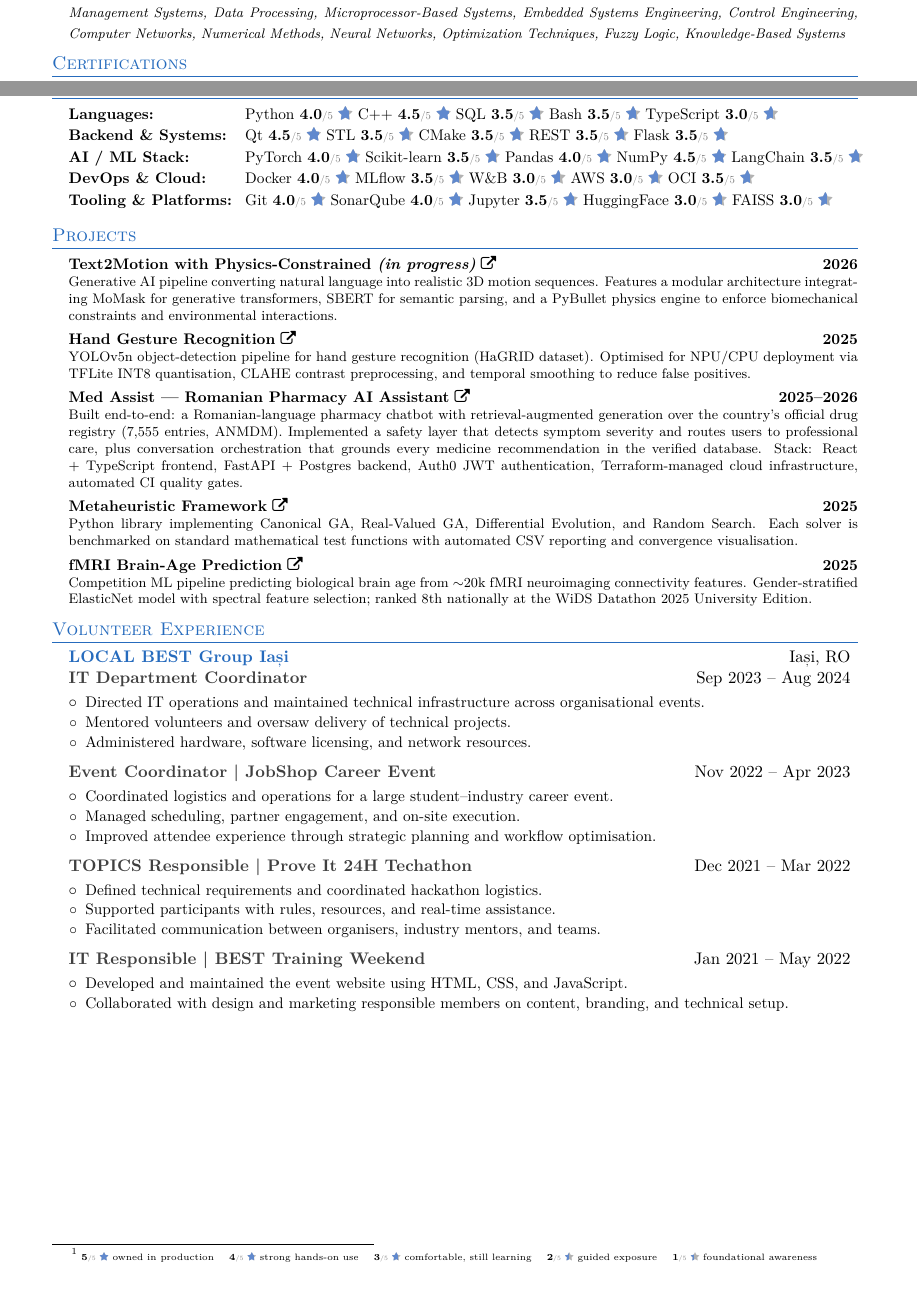
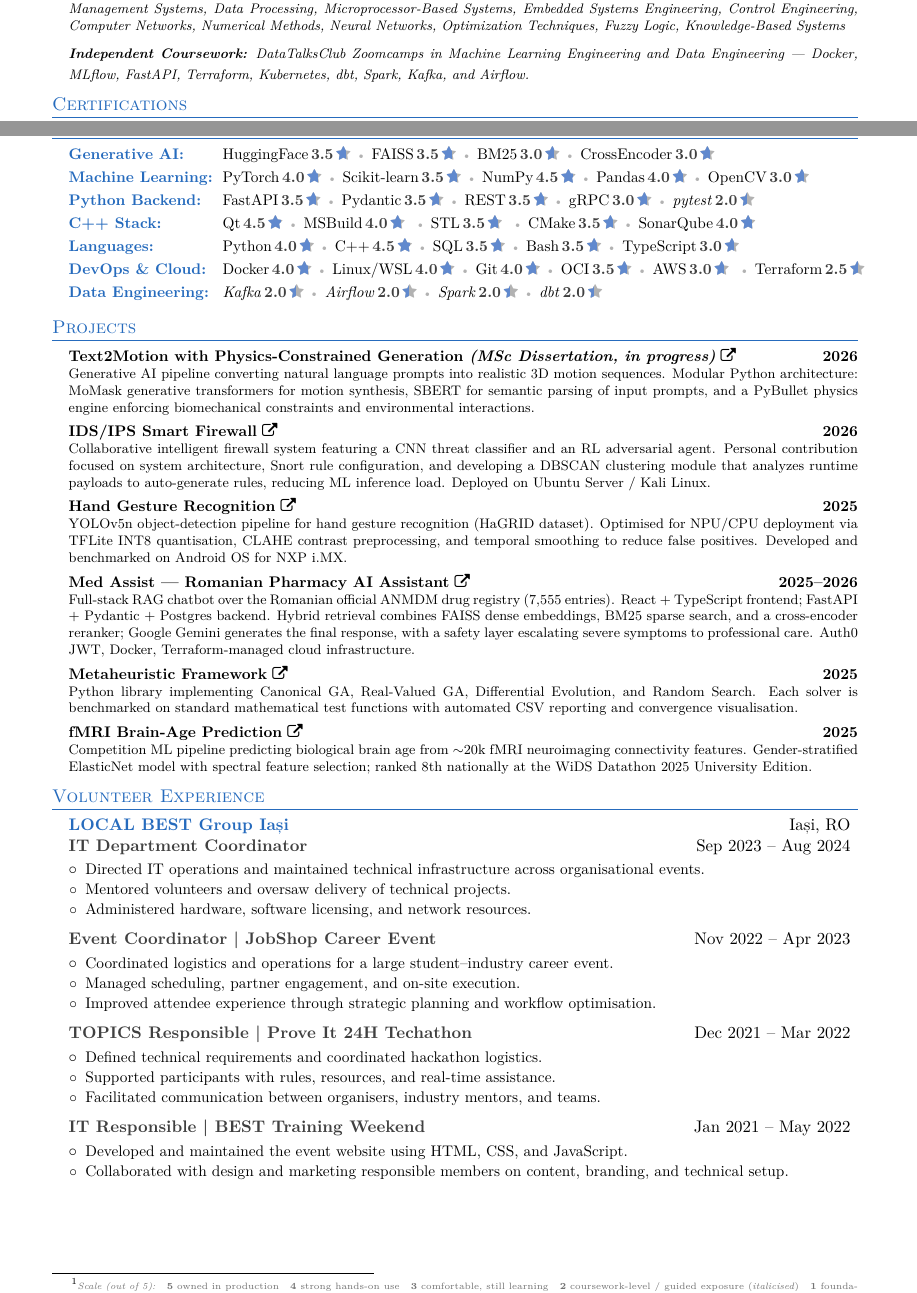
Before and after one commit to CatalinButacu/CV-Builder, a LaTeX CV (resume.tex): two parts of pages 1 and 2 of 2, joined at a grey line, cut so that both start at the same text. Compiled offline with pdfLaTeX.

Commit message:
cv: expand Skills, refresh projects, add DataTalksClub coursework

```diff
--- a/resume.tex
+++ b/resume.tex
@@ -107,7 +107,7 @@
 }
 
 \newcommand{\skillrating}[2]{%
-  #1~\textbf{#2}{\color{gray}\scalebox{0.7}{/5}}~%
+  #1\,\textbf{\color{black!75}#2}\,%
   \smash{\begin{tikzpicture}[baseline=(char.base)]
     \node[black!30, inner sep=0pt] (char) {\faStar};
     \begin{scope}
@@ -117,6 +117,7 @@
     \end{scope}
   \end{tikzpicture}}%
 }
+\newcommand{\skillsep}{\hspace{0.35em}{\scriptsize\color{black!30}\textbullet}\hspace{0.35em}}
 \renewcommand{\labelitemii}{$\circ$}
 \renewcommand{\labelitemi}{$\circ$}
 \newcommand{\resumeSubHeadingListStart}{\begin{itemize}[leftmargin=0.15in, label={}]}
@@ -215,10 +216,9 @@
   \resumeSubheadingSimple{Bachelor of Science in Systems Engineering}{October 2020 - June 2024}
     {\par\footnotesize
       \textit{\textbf{Core Curriculum:} Advanced Computer Programming, Data Structures \& Algorithms, Real-Time Programming, Database Management Systems, Data Processing, Microprocessor-Based Systems, Embedded Systems Engineering, Control Engineering, Computer Networks, Numerical Methods, Neural Networks, 	Optimization Techniques, Fuzzy Logic, Knowledge-Based Systems}
+      \par\vspace{1pt}
+      \textit{\textbf{Independent Coursework:} DataTalksClub Zoomcamps in Machine Learning Engineering and Data Engineering --- Docker, MLflow, FastAPI, Terraform, Kubernetes, dbt, Spark, Kafka, and Airflow.}
     }
-    %{\par\footnotesize
-    %\textit{\textbf{Independent Training:} DataTalksClub coursework in Machine Learning, MLOps, and Data Engineering covering Docker, FastAPI, MLflow, Terraform, Kubernetes, dbt, Spark, and Kafka fundamentals.}
-    %}
 \resumeSubHeadingListEnd
 %----------------------------------Awards----------------------------------
 \section{Certifications}
@@ -247,23 +247,21 @@
 \section{Skills\textsuperscript{1}}
 \begin{itemize}[leftmargin=0.15in, label={}, noitemsep, topsep=0pt, parsep=2pt, partopsep=0pt]
     \item \small
-    \begin{tabular}{@{} l @{\hspace{2ex}} l @{}}
-      {\textbf{Languages:}}            & \skillrating{Python}{4.0}    \skillrating{C++}{4.5}          \skillrating{SQL}{3.5}        \skillrating{Bash}{3.5}        \skillrating{TypeScript}{3.0} \\[2pt]
-      {\textbf{Backend \& Systems:}}   & \skillrating{Qt}{4.5}        \skillrating{STL}{3.5}          \skillrating{CMake}{3.5}      \skillrating{REST}{3.5}        \skillrating{Flask}{3.5}      \\[2pt]
-      {\textbf{AI / ML Stack:}}        & \skillrating{PyTorch}{4.0}   \skillrating{Scikit-learn}{3.5} \skillrating{Pandas}{4.0}     \skillrating{NumPy}{4.5}       \skillrating{LangChain}{3.5}  \\[2pt]
-      {\textbf{DevOps \& Cloud:}}      & \skillrating{Docker}{4.0}    \skillrating{MLflow}{3.5}       \skillrating{W\&B}{3.0}       \skillrating{AWS}{3.0}         \skillrating{OCI}{3.5}        \\[2pt]
-      {\textbf{Tooling \& Platforms:}} & \skillrating{Git}{4.0}       \skillrating{SonarQube}{4.0}    \skillrating{Jupyter}{3.5}    \skillrating{HuggingFace}{3.0} \skillrating{FAISS}{3.0}      \\
+    \begin{tabular}{@{} l @{\hspace{1.5ex}} l @{}}
+      {\textbf{\color{NavyBlue}Generative AI:}}    & \skillrating{HuggingFace}{3.5}\skillsep\skillrating{FAISS}{3.5}\skillsep\skillrating{BM25}{3.0}\skillsep\skillrating{CrossEncoder}{3.0} \\[3pt]
+      {\textbf{\color{NavyBlue}Machine Learning:}} & \skillrating{PyTorch}{4.0}\skillsep\skillrating{Scikit-learn}{3.5}\skillsep\skillrating{NumPy}{4.5}\skillsep\skillrating{Pandas}{4.0}\skillsep\skillrating{OpenCV}{3.0} \\[3pt]
+      {\textbf{\color{NavyBlue}Python Backend:}}   & \skillrating{FastAPI}{3.5}\skillsep\skillrating{Pydantic}{3.5}\skillsep\skillrating{REST}{3.5}\skillsep\skillrating{gRPC}{3.0}\skillsep\skillrating{\textit{pytest}}{2.0} \\[3pt]
+      {\textbf{\color{NavyBlue}C++ Stack:}}        & \skillrating{Qt}{4.5}\skillsep\skillrating{MSBuild}{4.0} \skillsep\skillrating{STL}{3.5} \skillsep\skillrating{CMake}{3.5}\skillsep\skillrating{SonarQube}{4.0} \\[3pt]
+      {\textbf{\color{NavyBlue}Languages:}}        & \skillrating{Python}{4.0}\skillsep\skillrating{C++}{4.5}\skillsep\skillrating{SQL}{3.5}\skillsep\skillrating{Bash}{3.5}\skillsep\skillrating{TypeScript}{3.0} \\[3pt]
+      {\textbf{\color{NavyBlue}DevOps \& Cloud:}}  & \skillrating{Docker}{4.0}\skillsep\skillrating{Linux/WSL}{4.0}\skillsep\skillrating{Git}{4.0}\skillsep\skillrating{OCI}{3.5}\skillsep\skillrating{AWS}{3.0} \skillsep\skillrating{Terraform}{2.5}\\[3pt]
+      {\textbf{\color{NavyBlue}Data Engineering:}} & \skillrating{\textit{Kafka}}{2.0}\skillsep\skillrating{\textit{Airflow}}{2.0}\skillsep\skillrating{\textit{Spark}}{2.0}\skillsep\skillrating{\textit{dbt}}{2.0} \\
     \end{tabular}
     \end{itemize}
 
     % place the legend as the numbered footnote for the Skills section
     \vspace{3pt}
-    \footnotetext[1]{\tiny
-      \skillrating{}{5}~owned in production\quad
-      \skillrating{}{4}~strong hands-on use\quad
-      \skillrating{}{3}~comfortable, still learning\quad
-      \skillrating{}{2}~guided exposure\quad
-      \skillrating{}{1}~foundational awareness
+    \footnotetext[1]{\tiny\color{black!55}
+      \textit{Scale (out of 5):}\quad\textbf{5} owned in production\quad\textbf{4} strong hands-on use\quad\textbf{3} comfortable, still learning\quad\textbf{2} coursework-level / guided exposure (\textit{italicised})\quad\textbf{1} foundational awareness
     }
 
 %----------------------------------PROJECTS----------------------------------
@@ -271,20 +269,20 @@
 \begin{itemize}[leftmargin=0.15in, label={}, itemsep=5pt, topsep=0pt, parsep=0pt]
 
     \small\item
-    \textbf{Text2Motion with Physics-Constrained \textit{(in progress)}} \href[pdfnewwindow=true]{\projGenai}{\faExternalLink} \hfill \textbf{2026} \\
-    \footnotesize{Generative AI pipeline converting natural language into realistic 3D motion sequences. Features a modular architecture integrating MoMask for generative transformers, SBERT for semantic parsing, and a PyBullet physics engine to enforce biomechanical constraints and environmental interactions.}
+    \textbf{Text2Motion with Physics-Constrained Generation \textit{(MSc Dissertation, in progress)}} \href[pdfnewwindow=true]{\projGenai}{\faExternalLink} \hfill \textbf{2026} \\
+    \footnotesize{Generative AI pipeline converting natural language prompts into realistic 3D motion sequences. Modular Python architecture: MoMask generative transformers for motion synthesis, SBERT for semantic parsing of input prompts, and a PyBullet physics engine enforcing biomechanical constraints and environmental interactions.}
 
-    % \small\item
-    % \textbf{IDS/IPS Smart Firewall} \href[pdfnewwindow=true]{\projIcs}{\faExternalLink} \hfill \textbf{2026} \\
-    % \footnotesize{Collaborative intelligent firewall system featuring a CNN threat classifier and an RL adversarial agent. Personal contribution focused on system architecture, Snort rule configuration, and developing a DBSCAN clustering module that analyzes runtime payloads to auto-generate rules, reducing ML inference load.}
+    \small\item
+    \textbf{IDS/IPS Smart Firewall} \href[pdfnewwindow=true]{\projIcs}{\faExternalLink} \hfill \textbf{2026} \\
+    \footnotesize{Collaborative intelligent firewall system featuring a CNN threat classifier and an RL adversarial agent. Personal contribution focused on system architecture, Snort rule configuration, and developing a DBSCAN clustering module that analyzes runtime payloads to auto-generate rules, reducing ML inference load. Deployed on Ubuntu Server / Kali Linux.}
 
     \small\item
     \textbf{Hand Gesture Recognition} \href[pdfnewwindow=true]{\projBenexus}{\faExternalLink} \hfill \textbf{2025} \\
-    \footnotesize{YOLOv5n object-detection pipeline for hand gesture recognition (HaGRID dataset). Optimised for NPU/CPU deployment via TFLite INT8 quantisation, CLAHE contrast preprocessing, and temporal smoothing to reduce false positives.}
+    \footnotesize{YOLOv5n object-detection pipeline for hand gesture recognition (HaGRID dataset). Optimised for NPU/CPU deployment via TFLite INT8 quantisation, CLAHE contrast preprocessing, and temporal smoothing to reduce false positives. Developed and benchmarked on Android OS for NXP i.MX.}
 
     \small\item
     \textbf{Med Assist --- Romanian Pharmacy AI Assistant} \href[pdfnewwindow=true]{\projMed}{\faExternalLink} \hfill \textbf{2025--2026} \\
-    \footnotesize{Built end-to-end: a Romanian-language pharmacy chatbot with retrieval-augmented generation over the country's official drug registry (7{,}555 entries, ANMDM). Implemented a safety layer that detects symptom severity and routes users to professional care, plus conversation orchestration that grounds every medicine recommendation in the verified database. Stack: React + TypeScript frontend, FastAPI + Postgres backend, Auth0 JWT authentication, Terraform-managed cloud infrastructure, automated CI quality gates.}
+    \footnotesize{Full-stack RAG chatbot over the Romanian official ANMDM drug registry (7{,}555 entries). React + TypeScript frontend; FastAPI + Pydantic + Postgres backend. Hybrid retrieval combines FAISS dense embeddings, BM25 sparse search, and a cross-encoder reranker; Google Gemini generates the final response, with a safety layer escalating severe symptoms to professional care. Auth0 JWT, Docker, Terraform-managed cloud infrastructure.}
 
     \small\item
     \textbf{Metaheuristic Framework} \href[pdfnewwindow=true]{\projOcs}{\faExternalLink} \hfill \textbf{2025} \\
```
Also changed, not shown: CV_Butacu.Ionel-Catalin.pdf, 1 other file.
